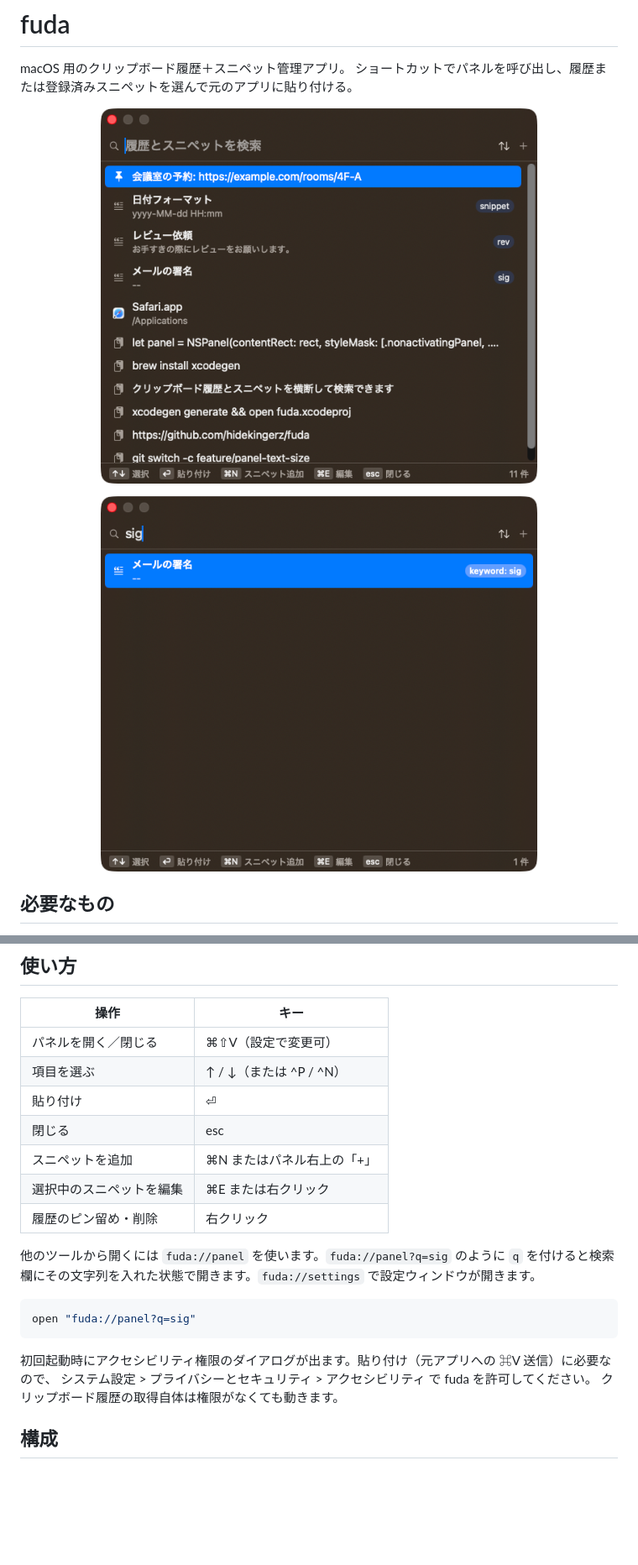
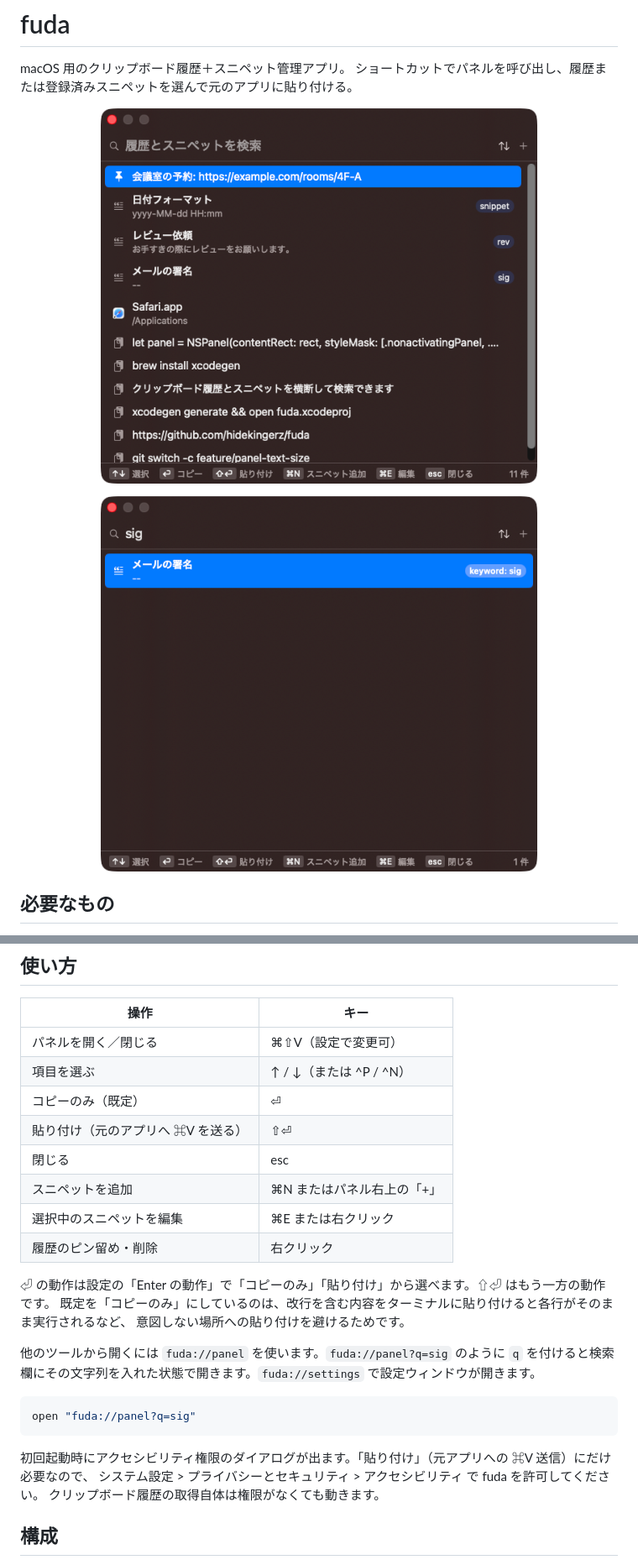
Before and after one commit to hidekingerz/fuda, a Markdown page: README.md, 2 parts joined by grey strips. Shown at 84% size. Rendered like a GitHub page; pictures changed too: docs/images/panel-search.png, docs/images/panel.png; blank space fills up the shorter version.

````diff
--- a/README.md
+++ b/README.md
@@ -43,11 +43,16 @@ xcodebuild test -project fuda.xcodeproj -scheme fuda -destination 'platform=macO
 |---|---|
 | パネルを開く／閉じる | ⌘⇧V（設定で変更可） |
 | 項目を選ぶ | ↑ / ↓（または ^P / ^N） |
-| 貼り付け | ⏎ |
+| コピーのみ（既定） | ⏎ |
+| 貼り付け（元のアプリへ ⌘V を送る） | ⇧⏎ |
 | 閉じる | esc |
 | スニペットを追加 | ⌘N またはパネル右上の「+」 |
 | 選択中のスニペットを編集 | ⌘E または右クリック |
 | 履歴のピン留め・削除 | 右クリック |
+
+⏎ の動作は設定の「Enter の動作」で「コピーのみ」「貼り付け」から選べます。⇧⏎ はもう一方の動作です。
+既定を「コピーのみ」にしているのは、改行を含む内容をターミナルに貼り付けると各行がそのまま実行されるなど、
+意図しない場所への貼り付けを避けるためです。
 
 他のツールから開くには `fuda://panel` を使います。`fuda://panel?q=sig` のように `q` を付けると検索欄にその文字列を入れた状態で開きます。`fuda://settings` で設定ウィンドウが開きます。
 
@@ -55,7 +60,7 @@ xcodebuild test -project fuda.xcodeproj -scheme fuda -destination 'platform=macO
 open "fuda://panel?q=sig"
 ```
 
-初回起動時にアクセシビリティ権限のダイアログが出ます。貼り付け（元アプリへの ⌘V 送信）に必要なので、
+初回起動時にアクセシビリティ権限のダイアログが出ます。「貼り付け」（元アプリへの ⌘V 送信）にだけ必要なので、
 システム設定 > プライバシーとセキュリティ > アクセシビリティ で fuda を許可してください。
 クリップボード履歴の取得自体は権限がなくても動きます。
 
````
Also changed, not shown: 6 other files.
